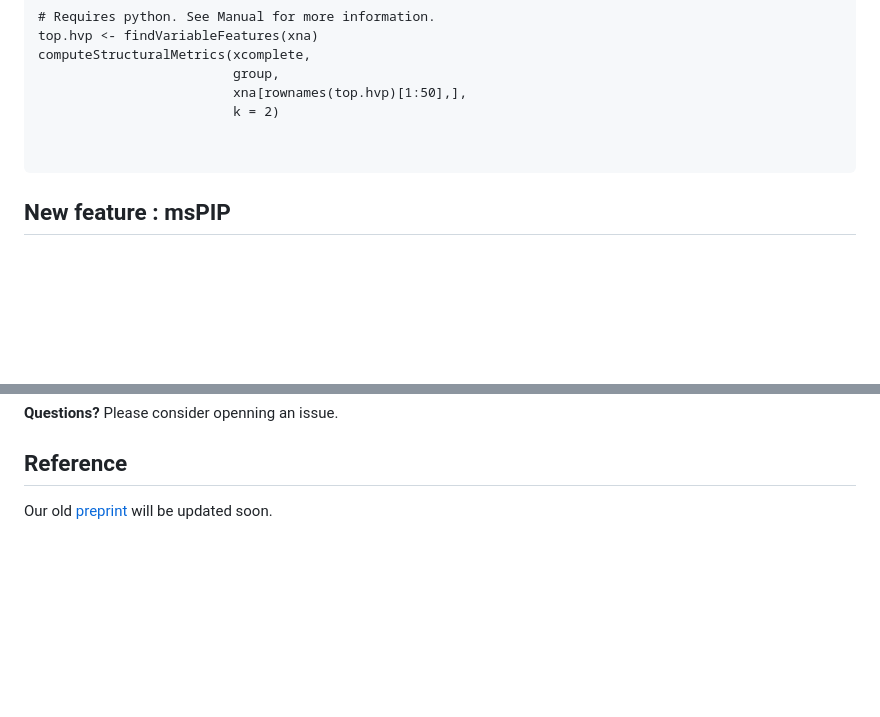
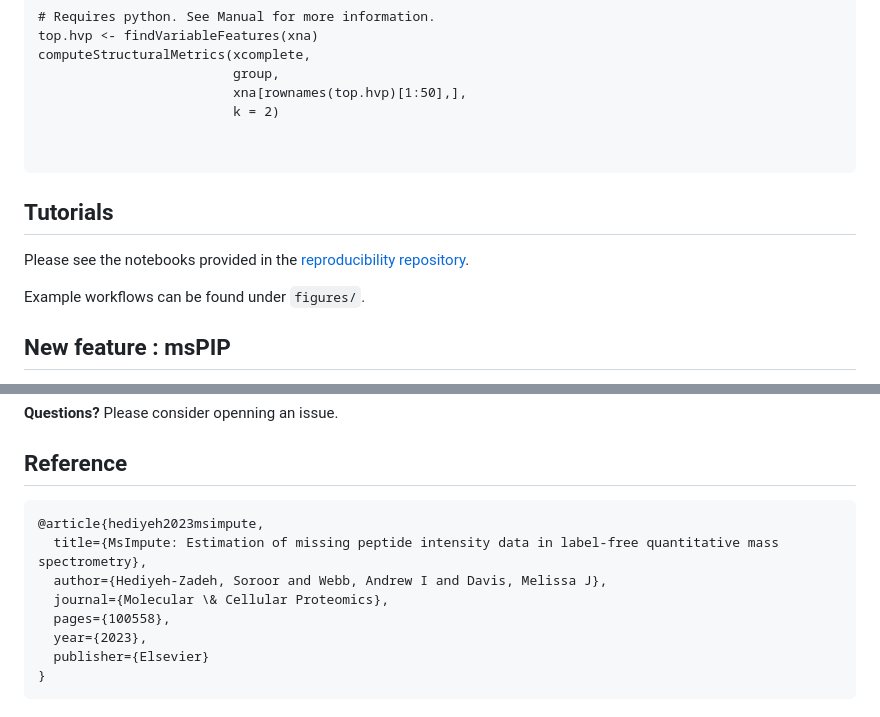
Before and after one commit to DavisLaboratory/msImpute, a Markdown page: README.md, 2 parts joined by grey strips. GitHub-like rendering; blank space fills up the shorter version.

````diff
--- a/README.md
+++ b/README.md
@@ -78,6 +78,12 @@ computeStructuralMetrics(xcomplete,
 
 ```
 
+Tutorials
+---------------------
+Please see the notebooks provided in the [reproducibility repository](https://github.com/DavisLaboratory/msImpute-reproducibility).
+
+Example workflows can be found under `figures/`.
+
 New feature : msPIP
 ---------------------
 
@@ -124,4 +130,13 @@ Need more help to start? Please see documentation. We have also collected a numb
 
 Reference
 -----------
-Our old [preprint](https://www.biorxiv.org/content/10.1101/2020.08.12.248963v1) will be updated soon.
+```
+@article{hediyeh2023msimpute,
+  title={MsImpute: Estimation of missing peptide intensity data in label-free quantitative mass spectrometry},
+  author={Hediyeh-Zadeh, Soroor and Webb, Andrew I and Davis, Melissa J},
+  journal={Molecular \& Cellular Proteomics},
+  pages={100558},
+  year={2023},
+  publisher={Elsevier}
+}
+```
````
